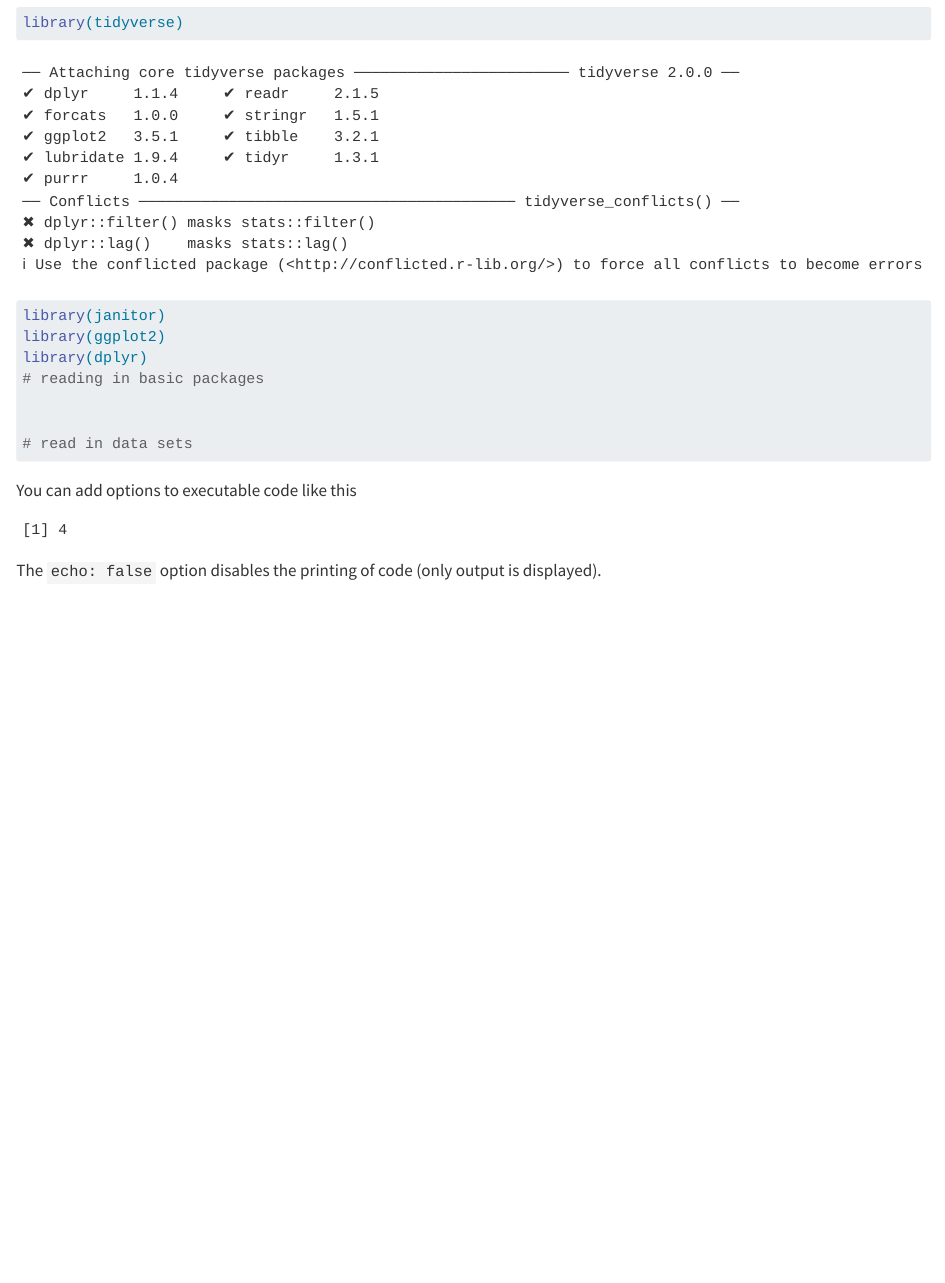
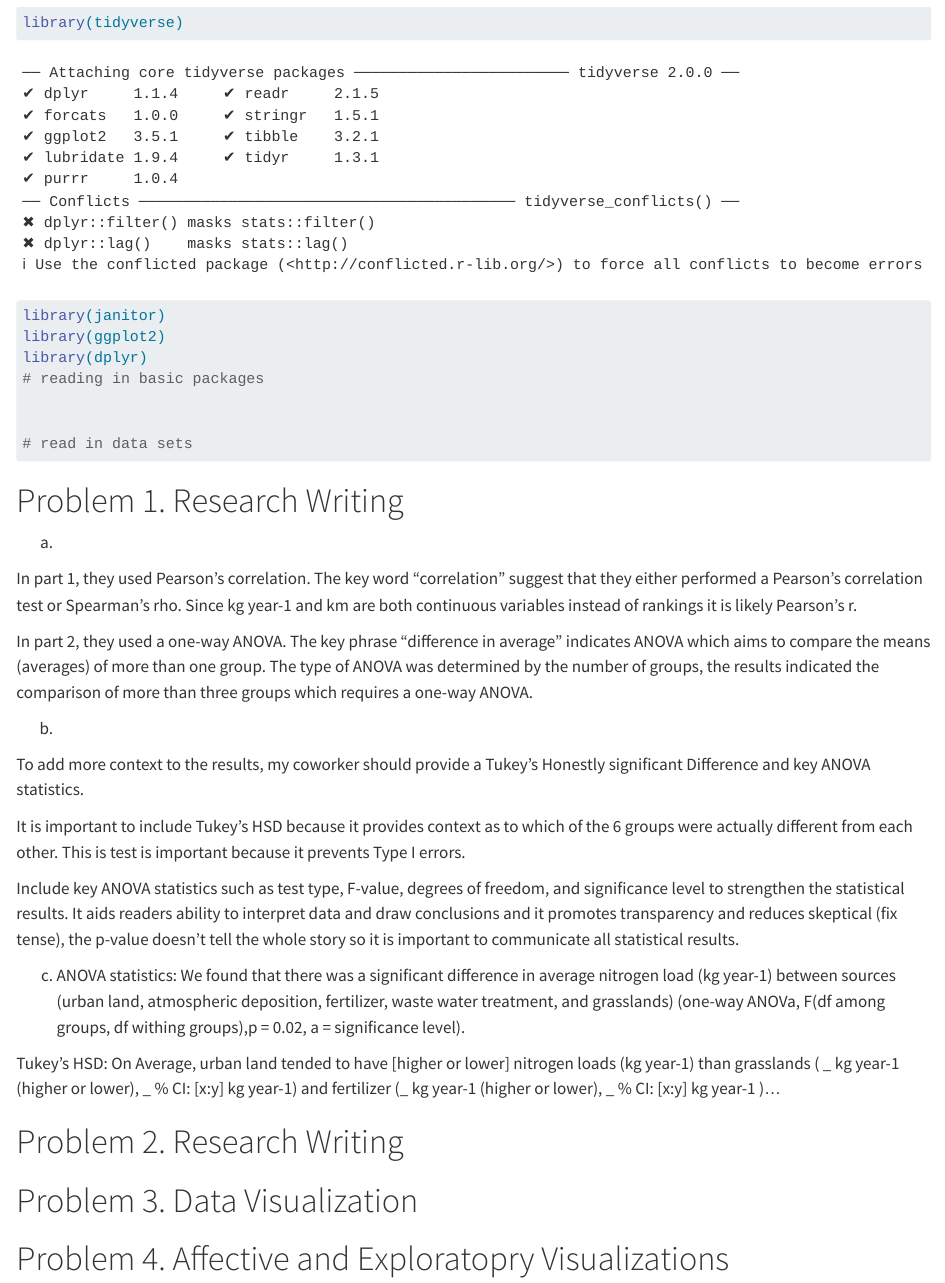
Before and after one commit to bittnation/ENVS_193DS_Final, a Quarto document (Final_Project.qmd): the page in a window 1100 px wide, from 200 px down. Rendered offline with R 4.5, knitr and Pandoc in place of Quarto, with nearby package versions.

Commit message:
Problem 1 Rough Draft

````diff
--- a/Final_Project.qmd
+++ b/Final_Project.qmd
@@ -25,13 +25,35 @@ library(dplyr)
 # read in data sets
 ```
 
+# Problem 1. Research Writing
+
+a.
+
+In part 1, they used Pearson's correlation. The key word "correlation" suggest that they either performed a Pearson's correlation test or Spearman's rho. Since kg year-1 and km are both continuous variables instead of rankings it is likely Pearson's r.
 
 
-You can add options to executable code like this
+In part 2, they used a one-way ANOVA. The key phrase "difference in average" indicates ANOVA which aims to compare the means (averages) of more than one group. The type of ANOVA was determined by the number of groups, the results indicated the comparison of more than three groups which requires a one-way ANOVA.
 
-```{r}
-#| echo: false
-2 * 2
-```
 
-The `echo: false` option disables the printing of code (only output is displayed).
+b.
+
+To add more context to the results, my coworker should provide a Tukey's Honestly significant Difference and key ANOVA statistics.
+
+It is important to include Tukey's HSD because it provides context as to which of the 6 groups were actually different from each other. This is test is important because it prevents Type I errors.
+
+
+Include key ANOVA statistics such as test type, F-value, degrees of freedom, and significance level to strengthen the statistical results. It aids readers ability to interpret data and draw conclusions and it promotes transparency and reduces skeptical (fix tense), the p-value doesn't tell the whole story so it is important to communicate all statistical results.
+
+c.
+ANOVA statistics:
+We found that there was a significant difference in average nitrogen load (kg year-1) between sources (urban land, atmospheric deposition, fertilizer, waste water treatment, and grasslands) (one-way ANOVa, F(df among groups, df withing groups),p = 0.02, a = significance level).
+
+Tukey's HSD:
+On Average, urban land tended to have [higher or lower] nitrogen loads (kg year-1) than grasslands ( _ kg year-1 (higher or lower), _ % CI: [x:y] kg year-1) and fertilizer (_ kg year-1 (higher or lower), _ % CI: [x:y] kg year-1 )...
+
+
+# Problem 2. Research Writing
+
+# Problem 3. Data Visualization
+
+# Problem 4. Affective and Exploratopry Visualizations
````
